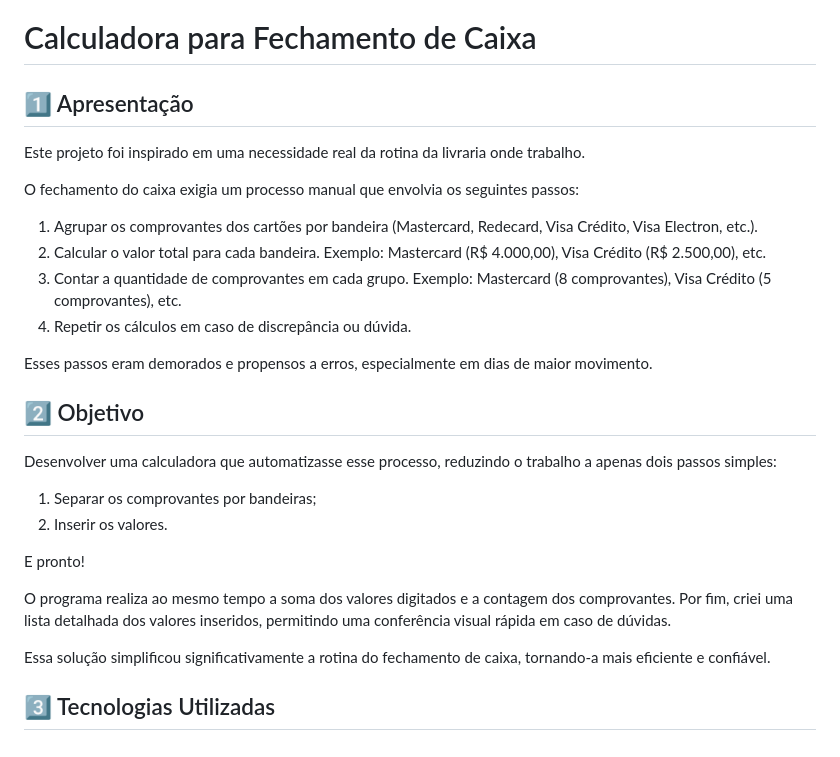
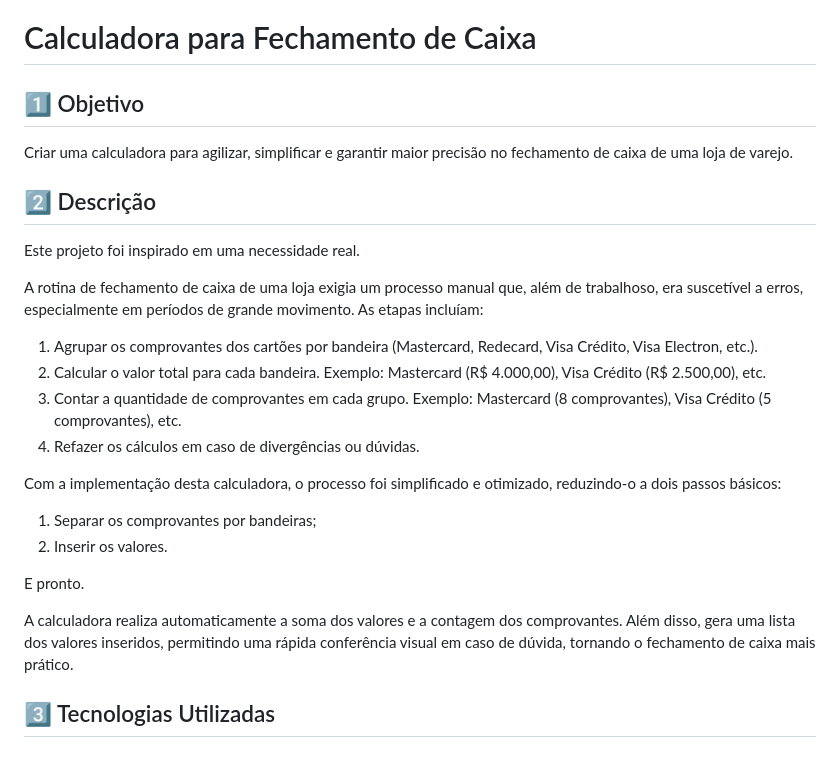
Before and after one commit to rafa-san/calculadora-fechamento-de-caixa, a Markdown page: README.md, the part around the change. GitHub-like rendering.

Commit message:
docs: atualização do README

```diff
--- a/README.md
+++ b/README.md
@@ -2,29 +2,27 @@
 
 # Calculadora para Fechamento de Caixa
 
-## 1️⃣ Apresentação
-Este projeto foi inspirado em uma necessidade real da rotina da livraria onde trabalho.
+## 1️⃣ Objetivo
+Criar uma calculadora para agilizar, simplificar e garantir maior precisão no fechamento de caixa de uma loja de varejo.
 
-O fechamento do caixa exigia um processo manual que envolvia os seguintes passos:
+## 2️⃣ Descrição
+Este projeto foi inspirado em uma necessidade real.
+
+A rotina de fechamento de caixa de uma loja exigia um processo manual que, além de trabalhoso, era suscetível a erros, especialmente em períodos de grande movimento. As etapas incluíam:
 
 1. Agrupar os comprovantes dos cartões por bandeira (Mastercard, Redecard, Visa Crédito, Visa Electron, etc.).
 2. Calcular o valor total para cada bandeira. Exemplo: Mastercard (R$ 4.000,00), Visa Crédito (R$ 2.500,00), etc.
 3. Contar a quantidade de comprovantes em cada grupo. Exemplo: Mastercard (8 comprovantes), Visa Crédito (5 comprovantes), etc.
-4. Repetir os cálculos em caso de discrepância ou dúvida.
+4. Refazer os cálculos em caso de divergências ou dúvidas.
 
-Esses passos eram demorados e propensos a erros, especialmente em dias de maior movimento.
-
-## 2️⃣ Objetivo
-Desenvolver uma calculadora que automatizasse esse processo, reduzindo o trabalho a apenas dois passos simples:
+Com a implementação desta calculadora, o processo foi simplificado e otimizado, reduzindo-o a dois passos básicos:
 
 1. Separar os comprovantes por bandeiras;
 2. Inserir os valores.
 
-E pronto!
+E pronto.
 
-O programa realiza ao mesmo tempo a soma dos valores digitados e a contagem dos comprovantes. Por fim, criei uma lista detalhada dos valores inseridos, permitindo uma conferência visual rápida em caso de dúvidas.
-
-Essa solução simplificou significativamente a rotina do fechamento de caixa, tornando-a mais eficiente e confiável.
+A calculadora realiza automaticamente a soma dos valores e a contagem dos comprovantes. Além disso, gera uma lista dos valores inseridos, permitindo uma rápida conferência visual em caso de dúvida, tornando o fechamento de caixa mais prático.
 
 ## 3️⃣ Tecnologias Utilizadas
 
```
